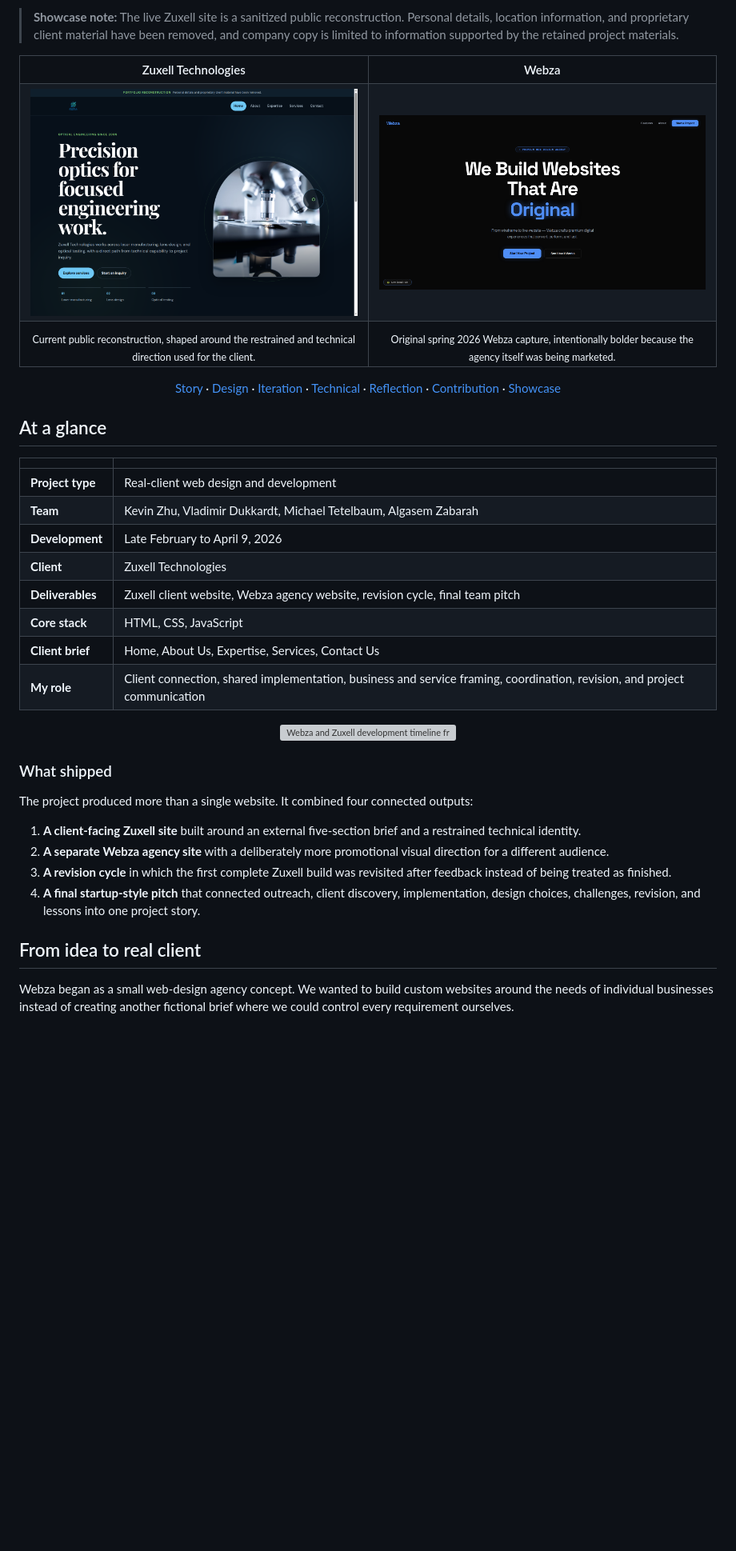
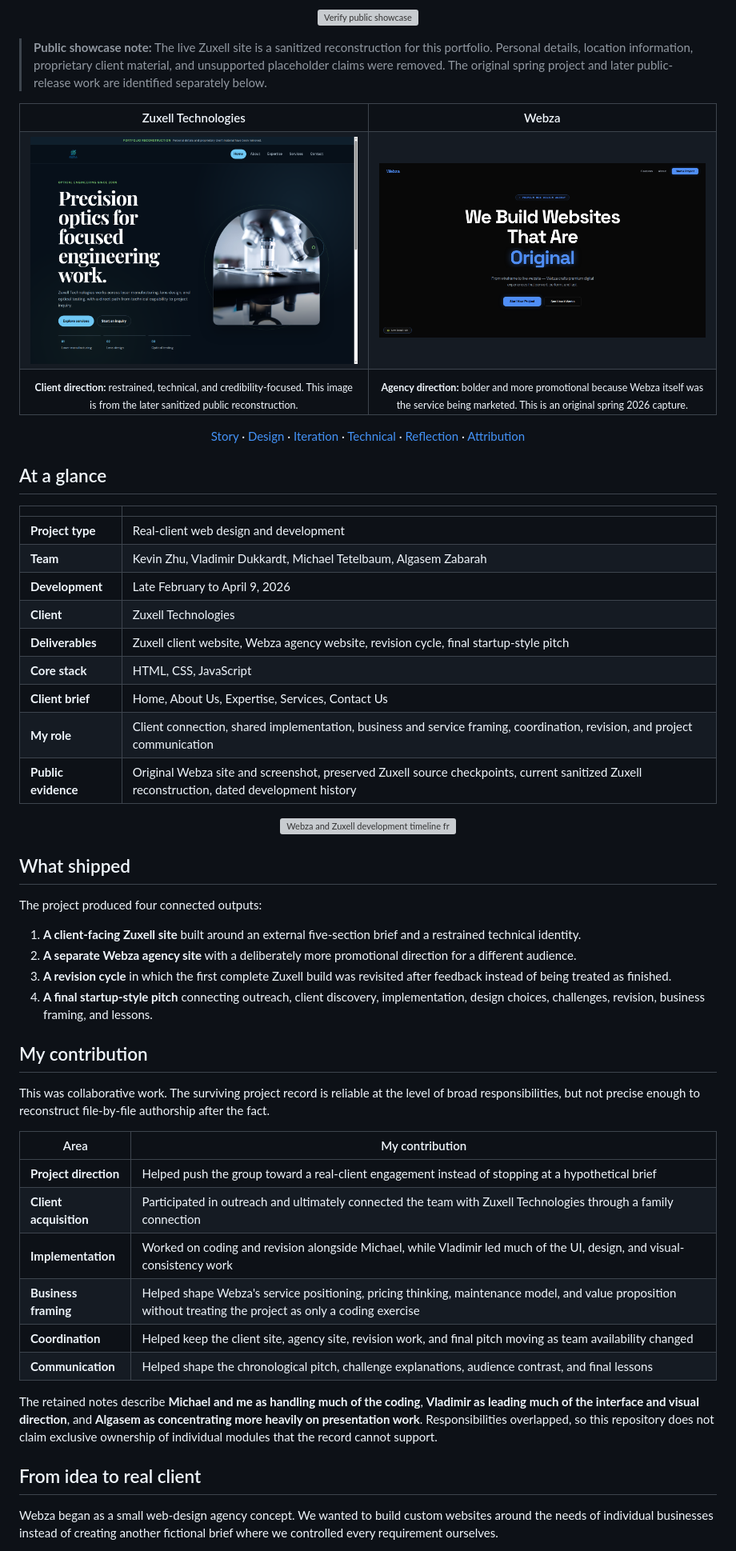
Before and after one commit to kzhu37/Webza-ZuxellTechnologiesWebsite-Portfolio, a Markdown page: README.md, the part around one of its changes. Shown at 80% size. Rendered like a GitHub page; blank space fills up the shorter version; grey boxes are pictures that could not be loaded.

Commit message:
Strengthen portfolio narrative and evidence hierarchy

```diff
--- a/README.md
+++ b/README.md
@@ -9,6 +15,10 @@
 </p>
 
-> **Showcase note:** The live Zuxell site is a sanitized public reconstruction. Personal details, location information, and proprietary client material have been removed, and company copy is limited to information supported by the retained project materials.
+<p align="center">
+  <a href="https://github.com/kzhu37/Webza-ZuxellTechnologiesWebsite-Portfolio/actions/workflows/verify.yml"><img alt="Verify public showcase" src="https://github.com/kzhu37/Webza-ZuxellTechnologiesWebsite-Portfolio/actions/workflows/verify.yml/badge.svg"></a>
+</p>
+
+> **Public showcase note:** The live Zuxell site is a sanitized reconstruction for this portfolio. Personal details, location information, proprietary client material, and unsupported placeholder claims were removed. The original spring project and later public-release work are identified separately below.
 
 <table>
   <tr>
@@ -20,8 +30,8 @@
     <td><img src="docs/assets/screenshots/webza-home.png" alt="Original spring 2026 Webza agency website homepage"></td>
   </tr>
   <tr>
-    <td align="center"><sub>Current public reconstruction, shaped around the restrained and technical direction used for the client.</sub></td>
-    <td align="center"><sub>Original spring 2026 Webza capture, intentionally bolder because the agency itself was being marketed.</sub></td>
+    <td align="center"><sub><strong>Client direction:</strong> restrained, technical, and credibility-focused. This image is from the later sanitized public reconstruction.</sub></td>
+    <td align="center"><sub><strong>Agency direction:</strong> bolder and more promotional because Webza itself was the service being marketed. This is an original spring 2026 capture.</sub></td>
   </tr>
 </table>
 
@@ -31,8 +41,7 @@
   <a href="#iteration-and-design-decisions">Iteration</a> ·
   <a href="#technical-evolution">Technical</a> ·
   <a href="#what-i-would-change-next-time">Reflection</a> ·
-  <a href="#my-contribution">Contribution</a> ·
-  <a href="#current-public-showcase">Showcase</a>
+  <a href="#collaboration-and-attribution">Attribution</a>
 </p>
 
 ## At a glance
@@ -43,25 +52,41 @@
 | **Team** | Kevin Zhu, Vladimir Dukkardt, Michael Tetelbaum, Algasem Zabarah |
 | **Development** | Late February to April 9, 2026 |
 | **Client** | Zuxell Technologies |
-| **Deliverables** | Zuxell client website, Webza agency website, revision cycle, final team pitch |
+| **Deliverables** | Zuxell client website, Webza agency website, revision cycle, final startup-style pitch |
 | **Core stack** | HTML, CSS, JavaScript |
 | **Client brief** | Home, About Us, Expertise, Services, Contact Us |
 | **My role** | Client connection, shared implementation, business and service framing, coordination, revision, and project communication |
+| **Public evidence** | Original Webza site and screenshot, preserved Zuxell source checkpoints, current sanitized Zuxell reconstruction, dated development history |
 
 <p align="center">
   <img src="docs/diagrams/project-story.svg" alt="Webza and Zuxell development timeline from late February through the April 9 final pitch" width="100%">
 </p>
 
-### What shipped
+## What shipped
 
-The project produced more than a single website. It combined four connected outputs:
+The project produced four connected outputs:
 
 1. **A client-facing Zuxell site** built around an external five-section brief and a restrained technical identity.
-2. **A separate Webza agency site** with a deliberately more promotional visual direction for a different audience.
+2. **A separate Webza agency site** with a deliberately more promotional direction for a different audience.
 3. **A revision cycle** in which the first complete Zuxell build was revisited after feedback instead of being treated as finished.
-4. **A final startup-style pitch** that connected outreach, client discovery, implementation, design choices, challenges, revision, and lessons into one project story.
+4. **A final startup-style pitch** connecting outreach, client discovery, implementation, design choices, challenges, revision, business framing, and lessons.
+
+## My contribution
+
+This was collaborative work. The surviving project record is reliable at the level of broad responsibilities, but not precise enough to reconstruct file-by-file authorship after the fact.
+
+| Area | My contribution |
+| --- | --- |
+| **Project direction** | Helped push the group toward a real-client engagement instead of stopping at a hypothetical brief |
+| **Client acquisition** | Participated in outreach and ultimately connected the team with Zuxell Technologies through a family connection |
+| **Implementation** | Worked on coding and revision alongside Michael, while Vladimir led much of the UI, design, and visual-consistency work |
+| **Business framing** | Helped shape Webza's service positioning, pricing thinking, maintenance model, and value proposition without treating the project as only a coding exercise |
+| **Coordination** | Helped keep the client site, agency site, revision work, and final pitch moving as team availability changed |
+| **Communication** | Helped shape the chronological pitch, challenge explanations, audience contrast, and final lessons |
+
+The retained notes describe **Michael and me as handling much of the coding**, **Vladimir as leading much of the interface and visual direction**, and **Algasem as concentrating more heavily on presentation work**. Responsibilities overlapped, so this repository does not claim exclusive ownership of individual modules that the record cannot support.
 
 ## From idea to real client
 
-Webza began as a small web-design agency concept. We wanted to build custom websites around the needs of individual businesses instead of creating another fictional brief where we could control every requirement ourselves.
+Webza began as a small web-design agency concept. We wanted to build custom websites around the needs of individual businesses instead of creating another fictional brief where we controlled every requirement ourselves.
 
```
Also changed, not shown: other parts of README.md (+50 -54 lines).
